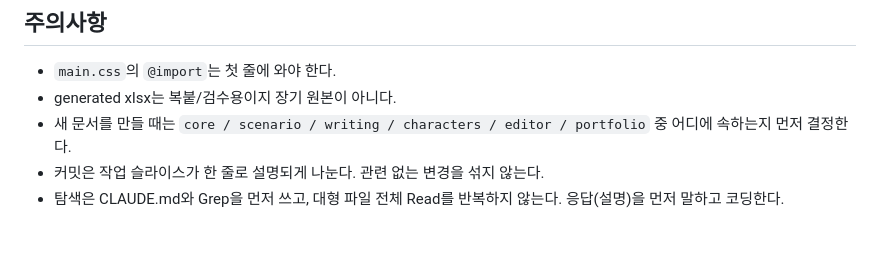
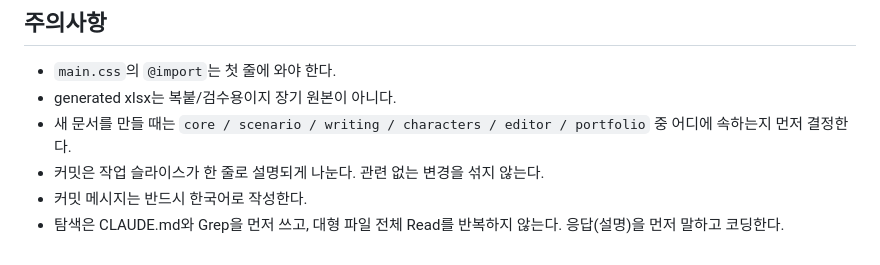
Before and after one commit to yong124/GSD, a Markdown page: CLAUDE.md, the part around the change. Drawn GitHub-style.

Commit message:
한국어 커밋 메시지 규칙 추가

```diff
--- a/CLAUDE.md
+++ b/CLAUDE.md
@@ -258,4 +258,5 @@ UTF-8로 다시 읽어도 깨져 있으면 그때는 실제 손상이다. 그
 - generated xlsx는 복붙/검수용이지 장기 원본이 아니다.
 - 새 문서를 만들 때는 `core / scenario / writing / characters / editor / portfolio` 중 어디에 속하는지 먼저 결정한다.
 - 커밋은 작업 슬라이스가 한 줄로 설명되게 나눈다. 관련 없는 변경을 섞지 않는다.
+- 커밋 메시지는 반드시 한국어로 작성한다.
 - 탐색은 CLAUDE.md와 Grep을 먼저 쓰고, 대형 파일 전체 Read를 반복하지 않는다. 응답(설명)을 먼저 말하고 코딩한다.
```
